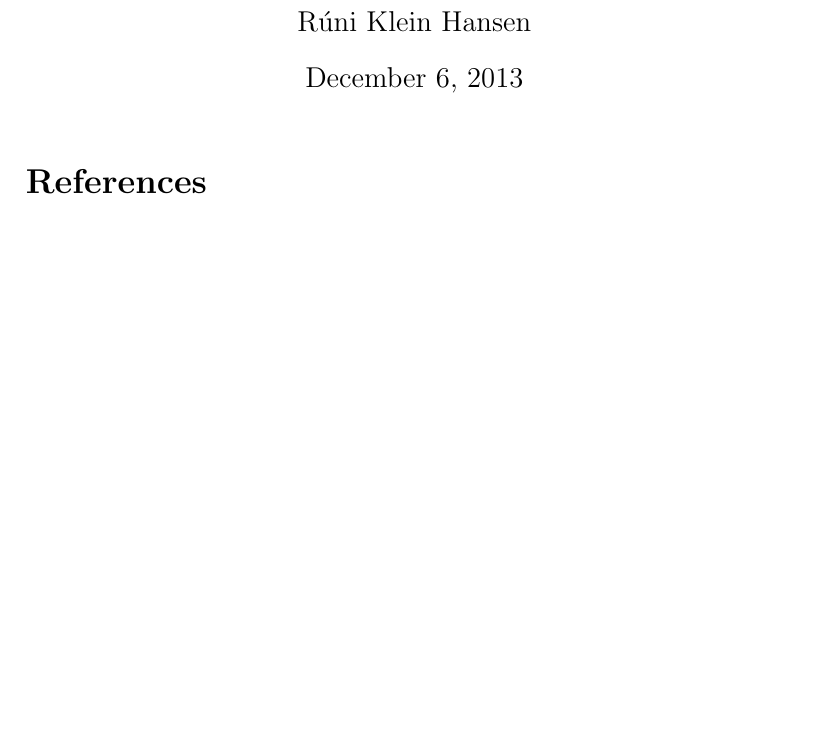
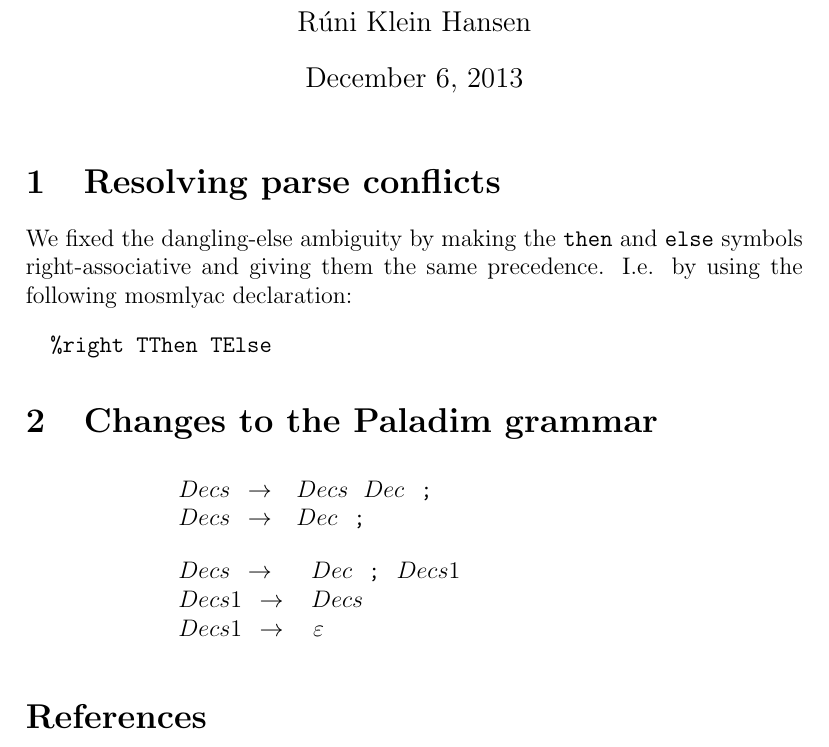
Before and after one commit to ahovgaard/ov2013, a LaTeX document (report/milestone.tex): part of the page, cut so that both start at the same text, the shorter picture padded with empty space. Compiled offline with pdfLaTeX.

Commit message:
fixed some parse conflicts, added some report text

```diff
--- a/report/milestone.tex
+++ b/report/milestone.tex
@@ -31,6 +43,24 @@
 \date{December 6, 2013}
 \maketitle
 
+\section{Resolving parse conflicts}
+We fixed the dangling-else ambiguity by making the \texttt{then} and
+\texttt{else} symbols right-associative and giving them the same precedence.
+I.e. by using the following mosmlyac declaration:
+\begin{verbatim}
+  %right TThen TElse
+\end{verbatim}
+
+\section{Changes to the Paladim grammar}
+\begin{lstlisting}
+  $Decs$  ->    $Decs$ $Dec$ ;
+  $Decs$  ->    $Dec$ ;
+\end{lstlisting}
+\begin{lstlisting}
+  $Decs$    ->   $Dec$ ; $Decs1$
+  $Decs1$   ->    $Decs$
+  $Decs1$   ->    epsilon
+\end{lstlisting}
 
 
 \begin{thebibliography}{9}
```
Also changed, not shown: report/milestone.tex (12 more changed lines), 2 other files.
